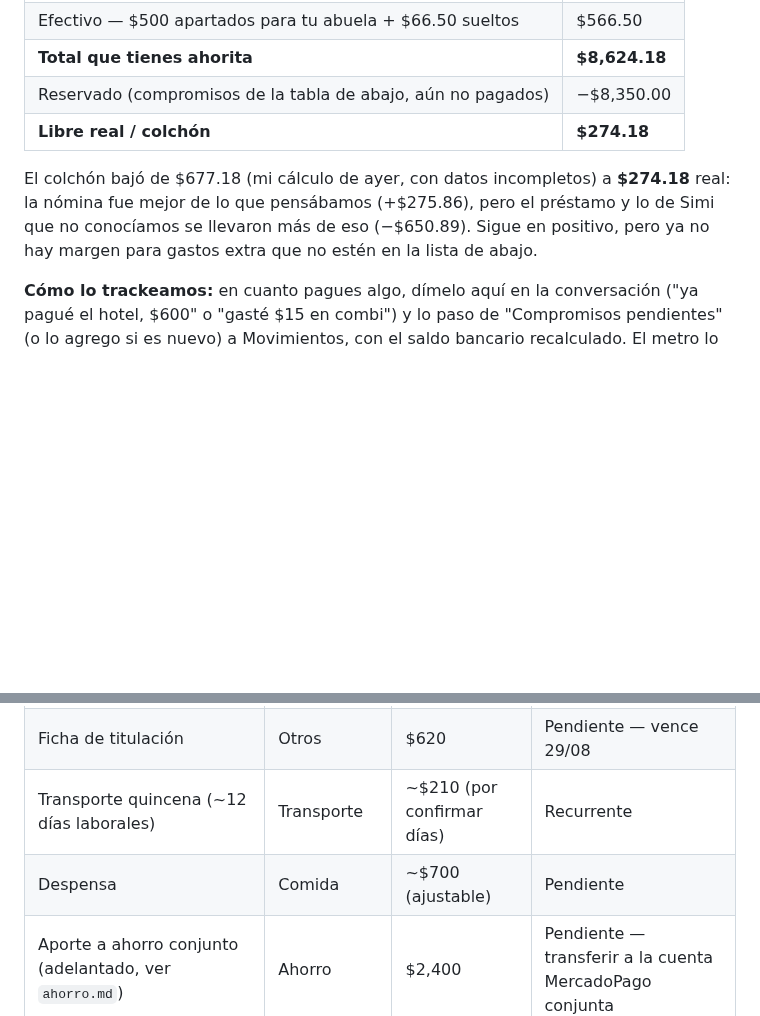
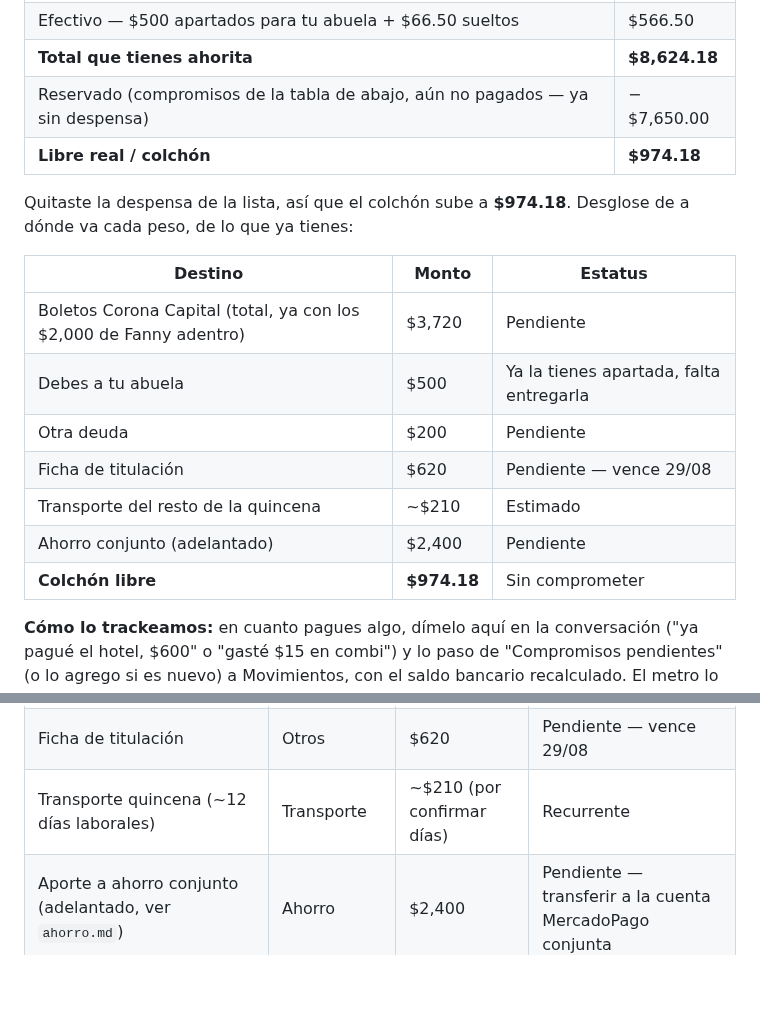
Before and after one commit to skywalkerdiego/Cerebro, a Markdown page: finanzas/gastos.md, 2 parts joined by grey strips. Drawn GitHub-style; blank space fills up the shorter version.

```diff
--- a/finanzas/gastos.md
+++ b/finanzas/gastos.md
@@ -27,14 +27,21 @@ esos). La terapia ($350) ya se pagó, no sigue pendiente.
 | Santander (real, según tu estado de cuenta) | $8,057.68 |
 | Efectivo — $500 apartados para tu abuela + $66.50 sueltos | $566.50 |
 | **Total que tienes ahorita** | **$8,624.18** |
-| Reservado (compromisos de la tabla de abajo, aún no pagados) | −$8,350.00 |
-| **Libre real / colchón** | **$274.18** |
+| Reservado (compromisos de la tabla de abajo, aún no pagados — ya sin despensa) | −$7,650.00 |
+| **Libre real / colchón** | **$974.18** |
 
-El colchón bajó de $677.18 (mi cálculo de ayer, con datos
-incompletos) a **$274.18** real: la nómina fue mejor de lo que
-pensábamos (+$275.86), pero el préstamo y lo de Simi que no
-conocíamos se llevaron más de eso (−$650.89). Sigue en positivo, pero
-ya no hay margen para gastos extra que no estén en la lista de abajo.
+Quitaste la despensa de la lista, así que el colchón sube a
+**$974.18**. Desglose de a dónde va cada peso, de lo que ya tienes:
+
+| Destino | Monto | Estatus |
+|---|---|---|
+| Boletos Corona Capital (total, ya con los $2,000 de Fanny adentro) | $3,720 | Pendiente |
+| Debes a tu abuela | $500 | Ya la tienes apartada, falta entregarla |
+| Otra deuda | $200 | Pendiente |
+| Ficha de titulación | $620 | Pendiente — vence 29/08 |
+| Transporte del resto de la quincena | ~$210 | Estimado |
+| Ahorro conjunto (adelantado) | $2,400 | Pendiente |
+| **Colchón libre** | **$974.18** | Sin comprometer |
 
 **Cómo lo trackeamos:** en cuanto pagues algo, dímelo aquí en la
 conversación ("ya pagué el hotel, $600" o "gasté $15 en combi") y lo
@@ -77,7 +84,6 @@ salga cada uno y lo paso a Movimientos.
 | Otra deuda | Otros | $200 | Pendiente |
 | Ficha de titulación | Otros | $620 | Pendiente — vence 29/08 |
 | Transporte quincena (~12 días laborales) | Transporte | ~$210 (por confirmar días) | Recurrente |
-| Despensa | Comida | ~$700 (ajustable) | Pendiente |
 | Aporte a ahorro conjunto (adelantado, ver `ahorro.md`) | Ahorro | $2,400 | Pendiente — transferir a la cuenta MercadoPago conjunta |
 
 **Nota sobre el préstamo:** el crédito nómina ($307.89 esta quincena)
```
Also changed, not shown: finanzas/README.md (+8 -10 lines).
